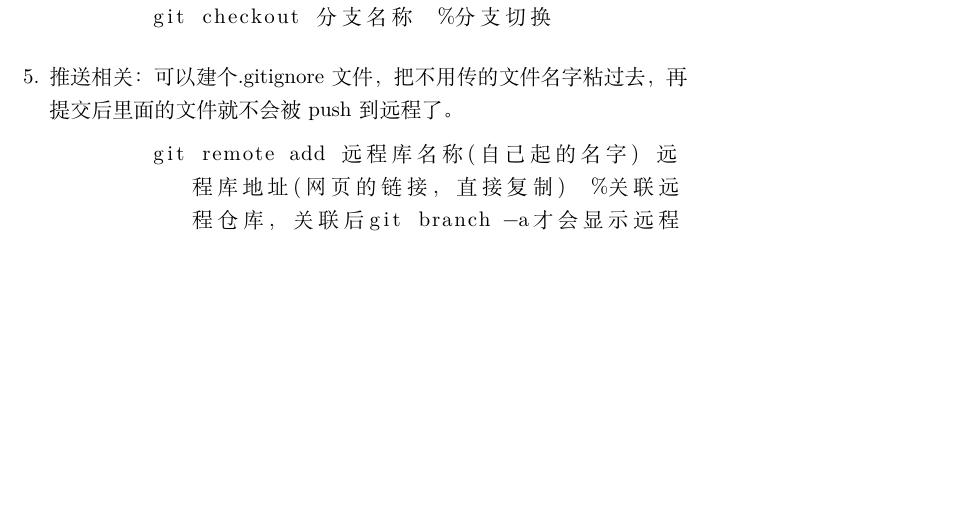
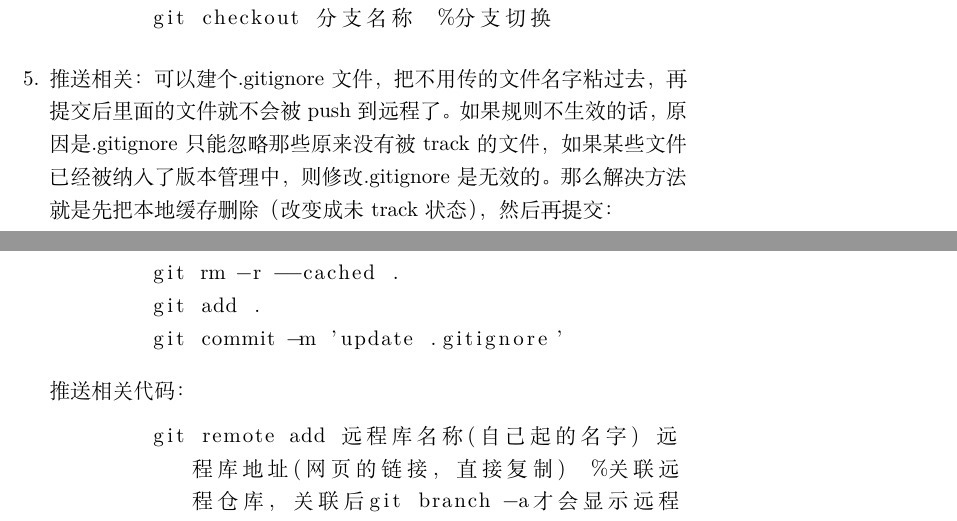
Before and after one commit to aipuxilong0618/1234, a LaTeX document (main.tex): part of page 19 of 20 before the commit and two parts of pages 19 and 20 of 20 after it, the two joined at a grey line, cut so that both start at the same text, the shorter picture padded with empty space. Compiled offline with XeLaTeX.

Commit message:
最终版的

```diff
--- a/main.tex
+++ b/main.tex
@@ -253,7 +253,13 @@ git的工作流程:
 \end{lstlisting}
 
 \item 推送相关：
-可以建个.gitignore文件，把不用传的文件名字粘过去，再提交后里面的文件就不会被push到远程了。
+可以建个.gitignore文件，把不用传的文件名字粘过去，再提交后里面的文件就不会被push到远程了。如果规则不生效的话，原因是 .gitignore 只能忽略那些原来没有被track的文件，如果某些文件已经被纳入了版本管理中，则修改.gitignore是无效的。那么解决方法就是先把本地缓存删除（改变成未track状态），然后再提交：
+\begin{lstlisting}
+	git rm -r --cached .
+	git add .
+	git commit -m 'update .gitignore'
+\end{lstlisting}
+推送相关代码：
 \begin{lstlisting}[breaklines=true]
 	git remote add 远程库名称(自己起的名字) 远程库地址(网页的链接，直接复制)  %关联远程仓库，关联后git branch -a才会显示远程的那个分支，也是第一次提交。另：其实如果你建立库的时候啥也没有，它会提示你要干啥的。我就因为输代码的时候忘了add纠结了很久。。。。
 	git branch -a  %列出所有（远端+近端）分支
```
Also changed, not shown: main.pdf.
